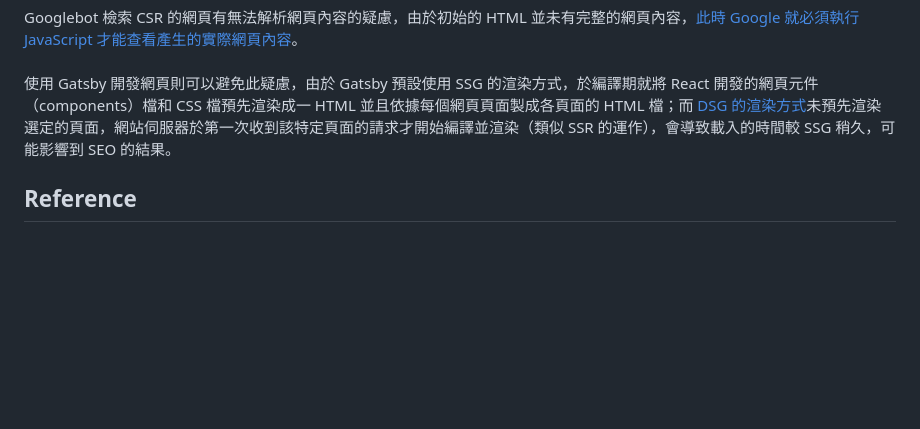
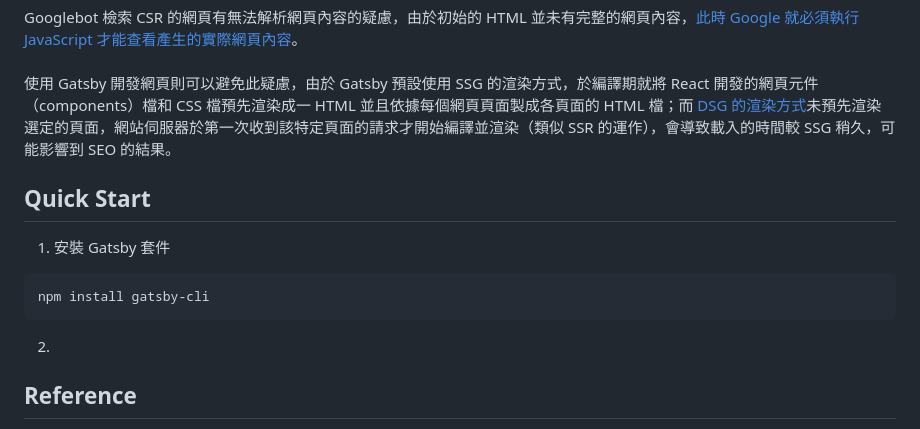
Before and after one commit to Yintc123/Gatsby, a Markdown page: README.md, the part around the change. Rendered like a GitHub page; blank space fills up the shorter version.

Commit message:
Add a topic, Quick Start.

````diff
--- a/README.md
+++ b/README.md
@@ -39,6 +39,13 @@ Googlebot 檢索 CSR 的網頁有無法解析網頁內容的疑慮，由於初
 <br/>
 使用 Gatsby 開發網頁則可以避免此疑慮，由於 Gatsby 預設使用 SSG 的渲染方式，於編譯期就將 React 開發的網頁元件（components）檔和 CSS 檔預先渲染成一 HTML 並且依據每個網頁頁面製成各頁面的 HTML 檔；而 <a href="https://www.gatsbyjs.com/blog/how-does-deferred-static-generation-affect-seo/#gatsby-skip-here">DSG 的渲染方式</a>未預先渲染選定的頁面，網站伺服器於第一次收到該特定頁面的請求才開始編譯並渲染（類似 SSR 的運作），會導致載入的時間較 SSG 稍久，可能影響到 SEO 的結果。
 
+## Quick Start
+1. 安裝 Gatsby 套件
+```Shell
+npm install gatsby-cli
+```
+2.
+
 ## Reference
 <ol>
     <li>https://www.gatsbyjs.com/docs</li>
````
